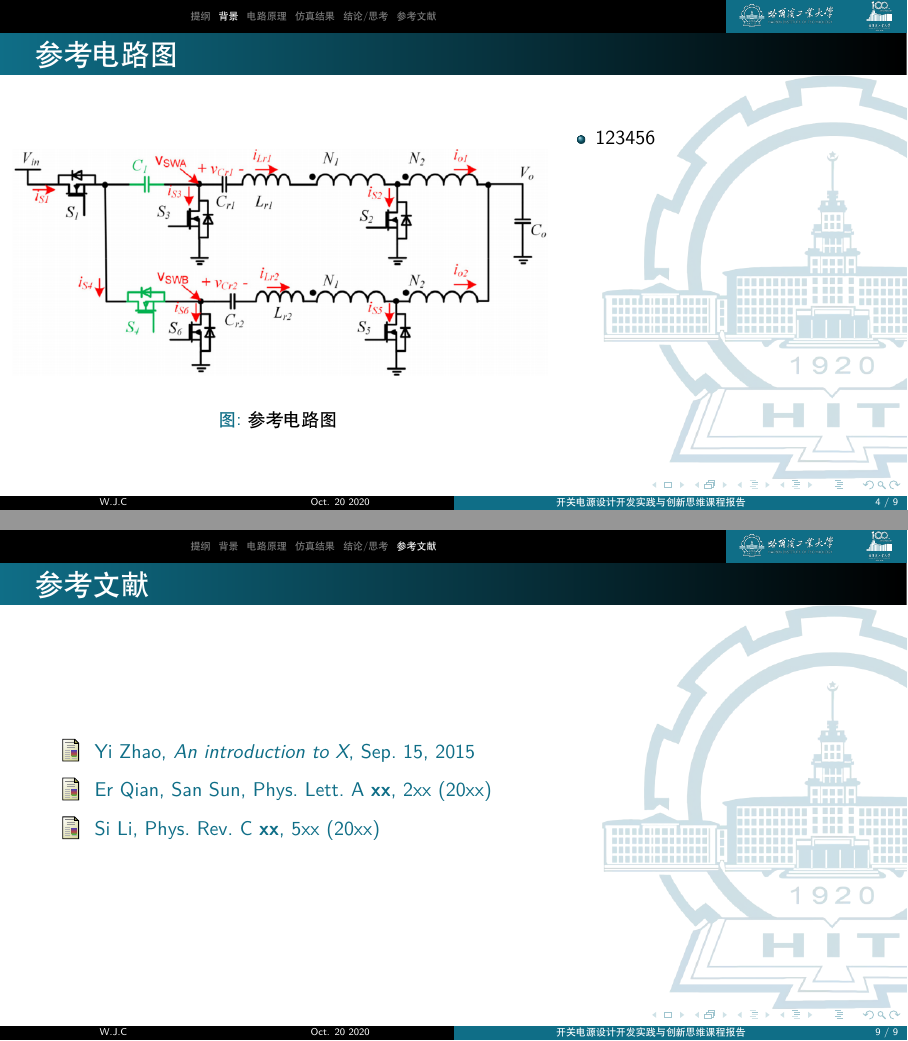
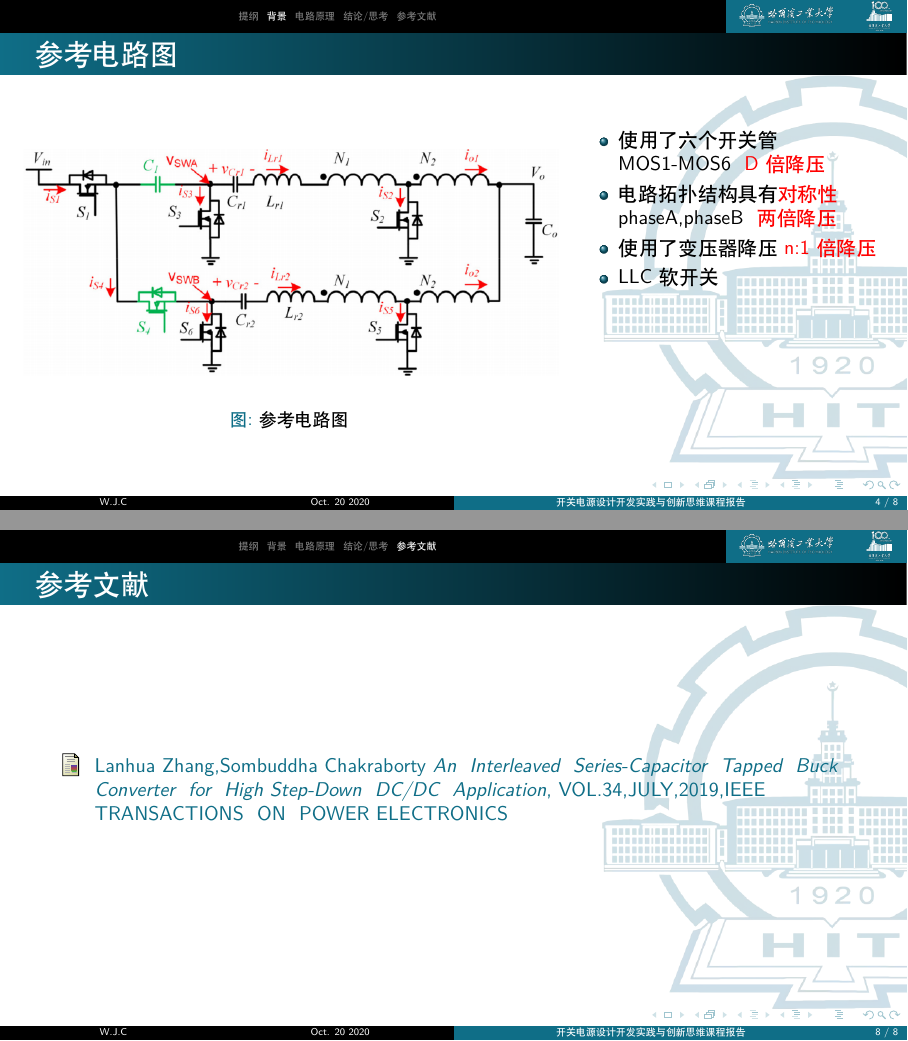
Before and after one commit to JerrySkywalker/HIT-Elective-Experiments-on-Switching-Power-System, LaTeX slides (HIT_BeamerTemplate.tex): pages 4 and 9 of 9 before the commit and pages 4 and 8 of 8 after it, joined at a grey line. Compiled offline with XeLaTeX.

Commit message:
add reference

```diff
--- a/HIT_BeamerTemplate.tex
+++ b/HIT_BeamerTemplate.tex
@@ -29,9 +29,7 @@
 
 
 \author[W.J.C]{
-  王浩瑞 \ 蒋佳诚 \ 曹广旭 \\\medskip
-  {\small \url{1180610825@stu.hit.edu.cn}} \\
-  {\small \url{url}}}
+  王浩瑞 \ 蒋佳诚 \ 曹广旭 }
 %%%%----个人信息设置
 
 \institute[IOPP]{
@@ -88,9 +89,12 @@
 				\label{fig:campus}
 			\end{figure}
     \end{column}%
-    \begin{column}<0->{.70\textwidth}
+    \begin{column}<0->{.40\textwidth}
 			\begin{itemize}
-        \item 123456
+        \item 使用了六个开关管 \ MOS1-MOS6 \ \textcolor{red}{D倍降压}
+        \item 电路拓扑结构具有\textcolor{red}{对称性} \ phaseA,phaseB \ \textcolor{red}{两倍降压}
+        \item 使用了变压器降压 \ \textcolor{red}{n:1倍降压}
+        \item  LLC软开关
       \end{itemize}
     \end{column}%
 	\end{columns}
@@ -131,6 +131,3 @@
-\section{仿真结果}
-\begin{frame}
-  \frametitle{仿真结果}
 
   \begin{itemize}
     \item Easy to use
@@ -151,10 +148,8 @@
 \section{参考文献}
 \begin{frame}{参考文献}
 \begin{thebibliography}{99}
-\bibitem{zhao1} Yi~Zhao, {\sl An introduction to X}, Sep.~15, 2015
-\bibitem{qian2} Er~Qian, San~Sun,
-Phys.\ Lett.\ A {\bf xx}, 2xx (20xx)
-\bibitem{li4} Si~Li, Phys.\ Rev.\ C {\bf xx}, 5xx (20xx)
+\bibitem{zhao1} Lanhua~Zhang,Sombuddha~Chakraborty {\sl An \ Interleaved \ Series-Capacitor \ Tapped \ Buck \ Converter \ for \ High
+Step-Down \ DC/DC \ Application}, VOL.34,JULY,2019,IEEE \ TRANSACTIONS \ ON \ POWER ELECTRONICS
 
 \end{thebibliography}
 \end{frame}
```
Also changed, not shown: HIT_BeamerTemplate.pdf, HIT_BeamerTemplate.tex (19 more changed lines).
